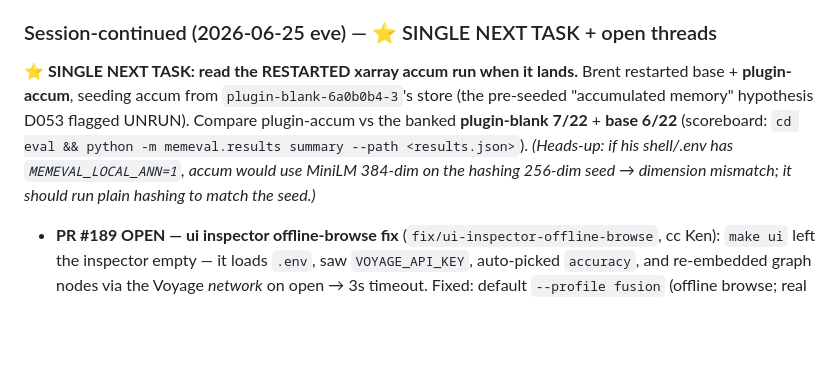
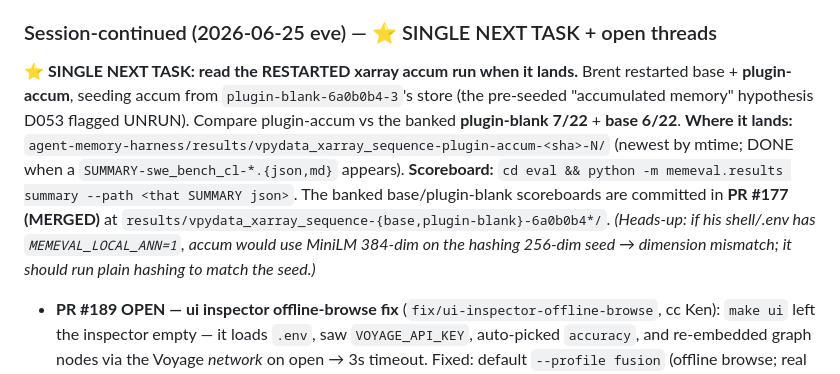
Before and after one commit to bgibson1618/capstone-workspace, a Markdown page: CONTEXT.md, the part around the change. Rendered like a GitHub page; blank space fills up the shorter version.

```diff
--- a/CONTEXT.md
+++ b/CONTEXT.md
@@ -47,7 +47,7 @@ We build out the eval set as we go — fast offline "unit evals" (the routing ba
 - **Benchmark menu now:** ~~Track D FTS5~~ ✅ #174/#183 · captained Voyage-rerank-on-MiniLM-fusion (D046 next) · Track B FalkorDB (D044) · Track E learned router · 10k throughput · bge-m3.
 
 ### Session-continued (2026-06-25 eve) — ⭐ SINGLE NEXT TASK + open threads
-**⭐ SINGLE NEXT TASK: read the RESTARTED xarray accum run when it lands.** Brent restarted base + **plugin-accum**, seeding accum from `plugin-blank-6a0b0b4-3`'s store (the pre-seeded "accumulated memory" hypothesis D053 flagged UNRUN). Compare plugin-accum vs the banked **plugin-blank 7/22** + **base 6/22** (scoreboard: `cd eval && python -m memeval.results summary --path <results.json>`). *(Heads-up: if his shell/.env has `MEMEVAL_LOCAL_ANN=1`, accum would use MiniLM 384-dim on the hashing 256-dim seed → dimension mismatch; it should run plain hashing to match the seed.)*
+**⭐ SINGLE NEXT TASK: read the RESTARTED xarray accum run when it lands.** Brent restarted base + **plugin-accum**, seeding accum from `plugin-blank-6a0b0b4-3`'s store (the pre-seeded "accumulated memory" hypothesis D053 flagged UNRUN). Compare plugin-accum vs the banked **plugin-blank 7/22** + **base 6/22**. **Where it lands:** `agent-memory-harness/results/vpydata_xarray_sequence-plugin-accum-<sha>-N/` (newest by mtime; DONE when a `SUMMARY-swe_bench_cl-*.{json,md}` appears). **Scoreboard:** `cd eval && python -m memeval.results summary --path <that SUMMARY json>`. The banked base/plugin-blank scoreboards are committed in **PR #177 (MERGED)** at `results/vpydata_xarray_sequence-{base,plugin-blank}-6a0b0b4*/`. *(Heads-up: if his shell/.env has `MEMEVAL_LOCAL_ANN=1`, accum would use MiniLM 384-dim on the hashing 256-dim seed → dimension mismatch; it should run plain hashing to match the seed.)*
 - **PR #189 OPEN — ui inspector offline-browse fix** (`fix/ui-inspector-offline-browse`, cc Ken): `make ui` left the inspector empty — it loads `.env`, saw `VOYAGE_API_KEY`, auto-picked `accuracy`, and re-embedded graph nodes via the Voyage *network* on open → 3s timeout. Fixed: default `--profile fusion` (offline browse; real embedder opt-in for query-probe). Until merged, browse with `make ui ARGS="--profile fusion"`. 31 ui tests pass.
 - **Sandbox login FIXED** — `eval/.claude-sandbox` OAuth was empty (Brent's `open-*` .bashrc funcs export OpenRouter `ANTHROPIC_BASE_URL`/`AUTH_TOKEN`/`API_KEY` → sandbox `/login` ran in API-key mode). Seeded from the valid host cred. **Run pipelines from a `claude-reset`'d shell** (runtime strips AUTH vars but NOT BASE_URL). Memory `pipeline-sandbox-login`.
 - **plugin-blank-6a0b0b4-3 store RESTORED** — its `memory.db`/`graph.db` got deleted in a results cleanup; restored from `e080b92`. **Lesson:** clean aborted runs SUMMARY-aware; NEVER blanket `git clean -fdx results/` (it nukes completed runs' gitignored DBs while the tracked md files survive, so the dir looks present but the UI reads 0). Memory `dont-blanket-clean-results`.
```
Also changed, not shown: DECISION_LOG.md (+1 -1 lines), OKF_FRONTMATTER_TODO.md (+1 -1 lines).
